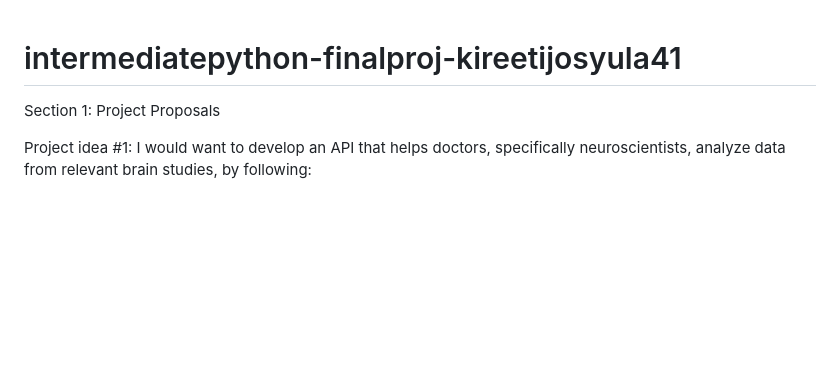
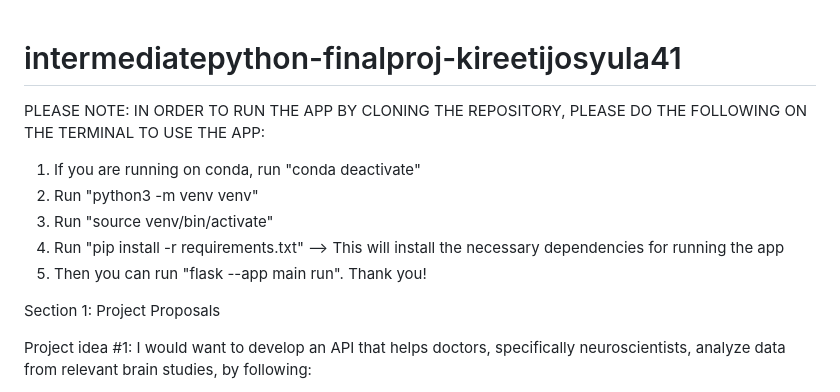
Before and after one commit to kireetijosyula41/EuropeanFootballDatabase, a Markdown page: README.md, the part around the change. Drawn GitHub-style; blank space fills up the shorter version.

```diff
--- a/README.md
+++ b/README.md
@@ -1,4 +1,11 @@
 # intermediatepython-finalproj-kireetijosyula41
+
+PLEASE NOTE: IN ORDER TO RUN THE APP BY CLONING THE REPOSITORY, PLEASE DO THE FOLLOWING ON THE TERMINAL TO USE THE APP:
+1. If you are running on conda, run "conda deactivate"
+2. Run "python3 -m venv venv"
+3. Run "source venv/bin/activate"
+4. Run "pip install -r requirements.txt" --> This will install the necessary dependencies for running the app
+5. Then you can run "flask --app main run". Thank you!
 
 Section 1: Project Proposals
 
```
